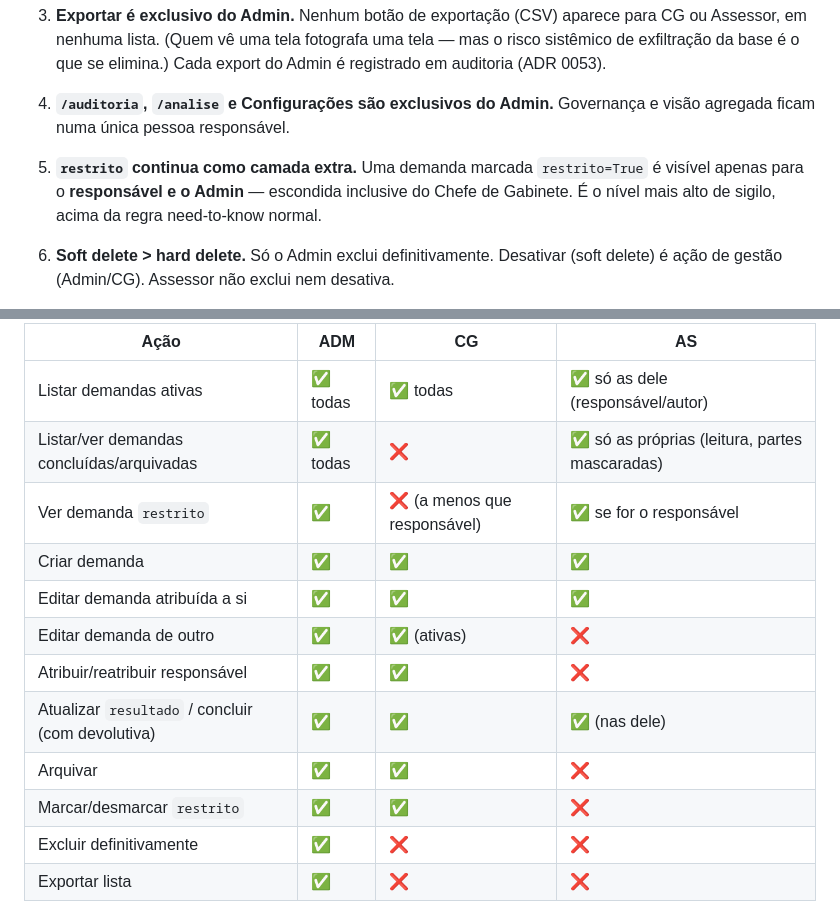
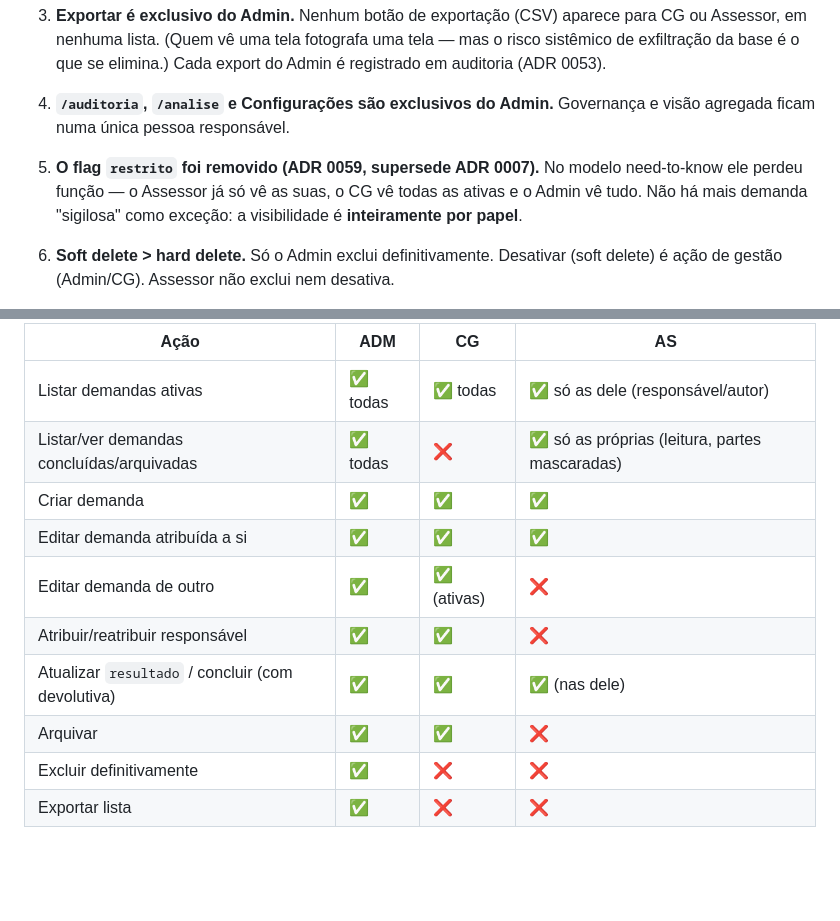
Before and after one commit to mansurtres/MPD, a Markdown page: docs/permissoes.md, 2 parts joined by grey strips. Drawn GitHub-style; blank space fills up the shorter version.

```diff
--- a/docs/permissoes.md
+++ b/docs/permissoes.md
@@ -32,7 +32,7 @@ Três perfis na v1, atribuídos via Django Group. Cada usuário pertence a exata
 
 4. **`/auditoria`, `/analise` e Configurações são exclusivos do Admin.** Governança e visão agregada ficam numa única pessoa responsável.
 
-5. **`restrito` continua como camada extra.** Uma demanda marcada `restrito=True` é visível apenas para o **responsável e o Admin** — escondida inclusive do Chefe de Gabinete. É o nível mais alto de sigilo, acima da regra need-to-know normal.
+5. **O flag `restrito` foi removido (ADR 0059, supersede ADR 0007).** No modelo need-to-know ele perdeu função — o Assessor já só vê as suas, o CG vê todas as ativas e o Admin vê tudo. Não há mais demanda "sigilosa" como exceção: a visibilidade é **inteiramente por papel**.
 
 6. **Soft delete > hard delete.** Só o Admin exclui definitivamente. Desativar (soft delete) é ação de gestão (Admin/CG). Assessor não exclui nem desativa.
 
@@ -75,14 +75,12 @@ Igual a Pessoas (§3.1): lista/navegação e export só ADM; ficha só no contex
 |---|---|---|---|
 | Listar demandas ativas | ✅ todas | ✅ todas | ✅ só as dele (responsável/autor) |
 | Listar/ver demandas concluídas/arquivadas | ✅ todas | ❌ | ✅ só as próprias (leitura, partes mascaradas) |
-| Ver demanda `restrito` | ✅ | ❌ (a menos que responsável) | ✅ se for o responsável |
 | Criar demanda | ✅ | ✅ | ✅ |
 | Editar demanda atribuída a si | ✅ | ✅ | ✅ |
 | Editar demanda de outro | ✅ | ✅ (ativas) | ❌ |
 | Atribuir/reatribuir responsável | ✅ | ✅ | ❌ |
 | Atualizar `resultado` / concluir (com devolutiva) | ✅ | ✅ | ✅ (nas dele) |
 | Arquivar | ✅ | ✅ | ❌ |
-| Marcar/desmarcar `restrito` | ✅ | ✅ | ❌ |
 | Excluir definitivamente | ✅ | ❌ | ❌ |
 | Exportar lista | ✅ | ❌ | ❌ |
 
```
Also changed, not shown: docs/decisoes.md (+4 -2 lines).
